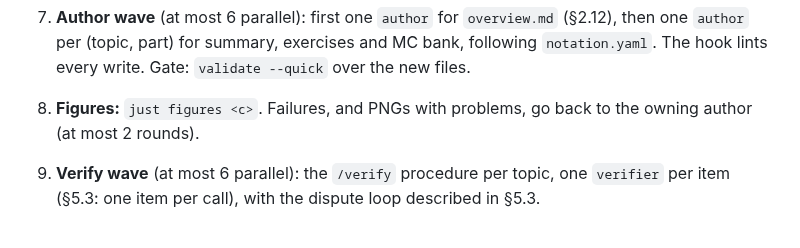
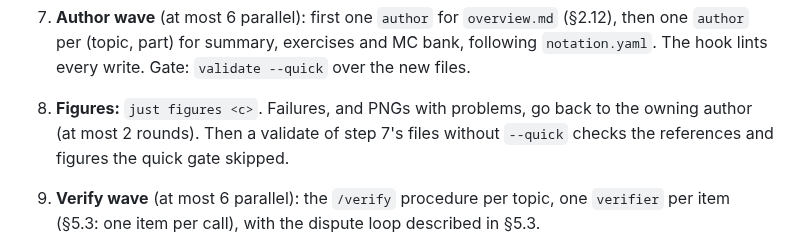
Before and after one commit to SemperParatusGithub/study-kit, a Markdown page: docs/architecture.md, the part around the change. Rendered like a GitHub page.

Commit message:
fix(claude): check references and figures of the author wave after the figure step

```diff
--- a/docs/architecture.md
+++ b/docs/architecture.md
@@ -1823,7 +1823,7 @@ report.
    - Show a numbered topic table (weight, sources, past-exam frequency). The user replies in one line, for example `focus 3,5; skip 9; merge 6+7; ok`.
    - Then AskUserQuestion: number of mock exams (1/2/3), scope (full / core first: summary + MC + plan), and go/no-go with a cost and time estimate.
 7. **Author wave** (at most 6 parallel): first one `author` for `overview.md` (§2.12), then one `author` per (topic, part) for summary, exercises and MC bank, following `notation.yaml`. The hook lints every write. Gate: `validate --quick` over the new files.
-8. **Figures:** `just figures <c>`. Failures, and PNGs with problems, go back to the owning author (at most 2 rounds).
+8. **Figures:** `just figures <c>`. Failures, and PNGs with problems, go back to the owning author (at most 2 rounds). Then a validate of step 7's files without `--quick` checks the references and figures the quick gate skipped.
 9. **Verify wave** (at most 6 parallel): the `/verify` procedure per topic, one `verifier` per item (§5.3: one item per call), with the dispute loop described in §5.3.
 10. **Mock exams:** `author` with `parts/exam.md` (at most 3 in parallel), including `mc.md` when `exam.mc.present`, then verification. Gate: points, time and archetypes match the profile.
 11. **Cheat sheet:** `author` with `parts/cheatsheet.md`, the fit loop, then a formula audit: every display formula must appear with the same symbols in its topic's summary chapter (the main thread checks it until the verifier's `checks/sum-*.py` audits exist, §2.10). Gate: page count ≤ the limit.
```
Also changed, not shown: 1 other file.
